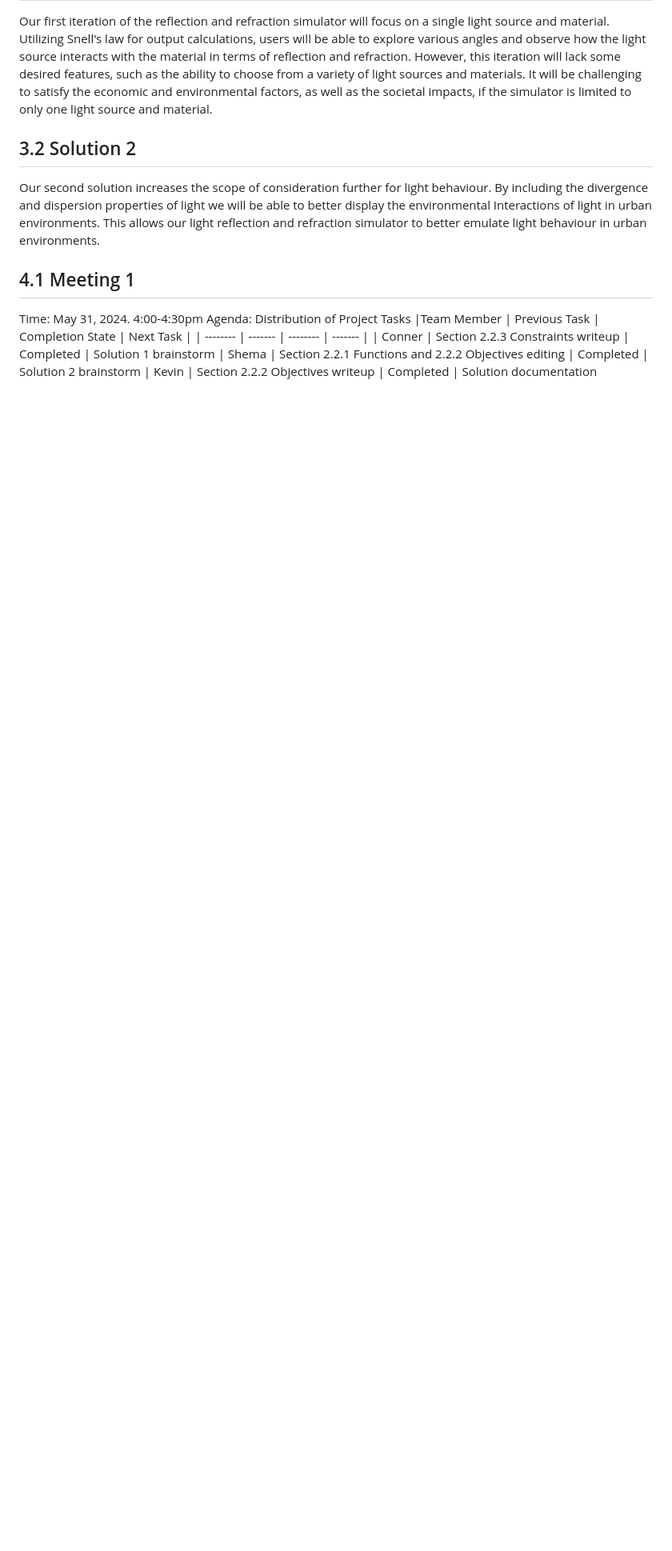
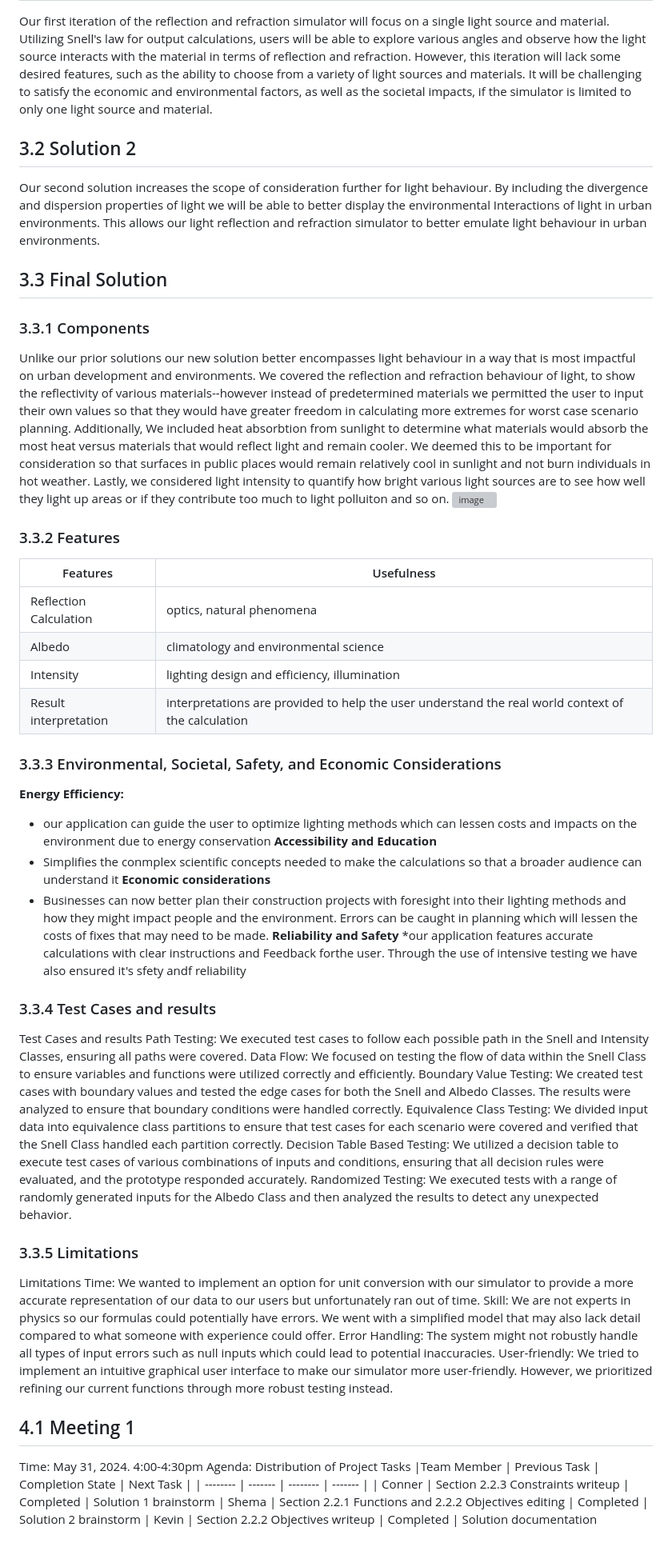
Before and after one commit to Sha3-git/ENSE-375, a Markdown page: REPORT.md, the part around one of its changes. Shown at 80% size. Drawn GitHub-style; blank space fills up the shorter version; grey boxes are pictures that could not be loaded.

```diff
--- a/REPORT.md
+++ b/REPORT.md
@@ -50,6 +56,45 @@ However, this iteration will lack some desired features, such as the ability to
 ## 3.2 Solution 2
 Our second solution increases the scope of consideration further for light behaviour. By including the divergence and dispersion properties of light we will be able to better display the environmental Interactions of light in urban environments. This allows our light reflection and refraction simulator to better emulate light behaviour in urban environments.
 
+## 3.3 Final Solution
+### 3.3.1 Components
+Unlike our prior solutions our new solution better encompasses light behaviour in a way that is most impactful on urban development and environments. We covered the reflection and refraction behaviour of light, to show the reflectivity of various materials--however instead of predetermined materials we permitted the user to input their own values so that they would have greater freedom in calculating more extremes for worst case scenario planning. Additionally, We included heat absorbtion from sunlight to determine what materials would absorb the most heat versus materials that would reflect light and remain cooler. We deemed this to be important for consideration so that surfaces in public places would remain relatively cool in sunlight and not burn individuals in hot weather. Lastly, we considered light intensity to quantify how bright various light sources are to see how well they light up areas or if they contribute too much to light polluiton and so on.
+![image](https://github.com/user-attachments/assets/3de9f746-2adf-4422-9e60-06271d6ce2d8)
+
+### 3.3.2 Features
+| Features               | Usefulness                                                                                         |
+| ---------------------- | -------------------------------------------------------------------------------------------------- |
+| Reflection Calculation | optics, natural phenomena                                                                          |
+| Albedo                 | climatology and environmental science                                                              |
+| Intensity              | lighting design and efficiency, illumination                                                       |
+| Result interpretation  | interpretations are provided to help the user understand the real world context of the calculation |
+
+### 3.3.3 Environmental, Societal, Safety, and Economic Considerations
+**Energy Efficiency:**
+* our application can guide the user to optimize lighting methods which can lessen costs and impacts on the environment due to energy conservation
+**Accessibility and Education**
+* Simplifies the conmplex scientific concepts needed to make the calculations so that a broader audience can understand it
+**Economic considerations**
+* Businesses can now better plan their construction projects with foresight into their lighting methods and how they might impact people and the environment. Errors can be caught in planning which will lessen the costs of fixes that may need to be made.
+**Reliability and Safety**
+*our application features accurate calculations with clear instructions and Feedback forthe user. Through the use of intensive testing we have also ensured it's sfety andf reliability
+
+### 3.3.4	Test Cases and results
+Test Cases and results
+Path Testing: We executed test cases to follow each possible path in the Snell and Intensity Classes, ensuring all paths were covered.
+Data Flow: We focused on testing the flow of data within the Snell Class to ensure variables and functions were utilized correctly and efficiently.
+Boundary Value Testing: We created test cases with boundary values and tested the edge cases for both the Snell and Albedo Classes. The results were analyzed to ensure that boundary conditions were handled correctly.
+Equivalence Class Testing: We divided input data into equivalence class partitions to ensure that test cases for each scenario were covered and verified that the Snell Class handled each partition correctly.
+Decision Table Based Testing: We utilized a decision table to execute test cases of various combinations of inputs and conditions, ensuring that all decision rules were evaluated, and the prototype responded accurately.
+Randomized Testing: We executed tests with a range of randomly generated inputs for the Albedo Class and then analyzed the results to detect any unexpected behavior.
+
+### 3.3.5 Limitations
+Limitations
+Time: We wanted to implement an option for unit conversion with our simulator to provide a more accurate representation of our data to our users but unfortunately ran out of time.
+Skill: We are not experts in physics so our formulas could potentially have errors. We went with a simplified model that may also lack detail compared to what someone with experience could offer.
+Error Handling: The system might not robustly handle all types of input errors such as null inputs which could lead to potential inaccuracies.
+User-friendly: We tried to implement an intuitive graphical user interface to make our simulator more user-friendly. However, we prioritized refining our current functions through more robust testing instead.
+
 ## 4.1 Meeting 1
 Time: May 31, 2024. 4:00-4:30pm
 Agenda: Distribution of Project Tasks
```
Also changed, not shown: other parts of REPORT.md (+6 -0 lines).
